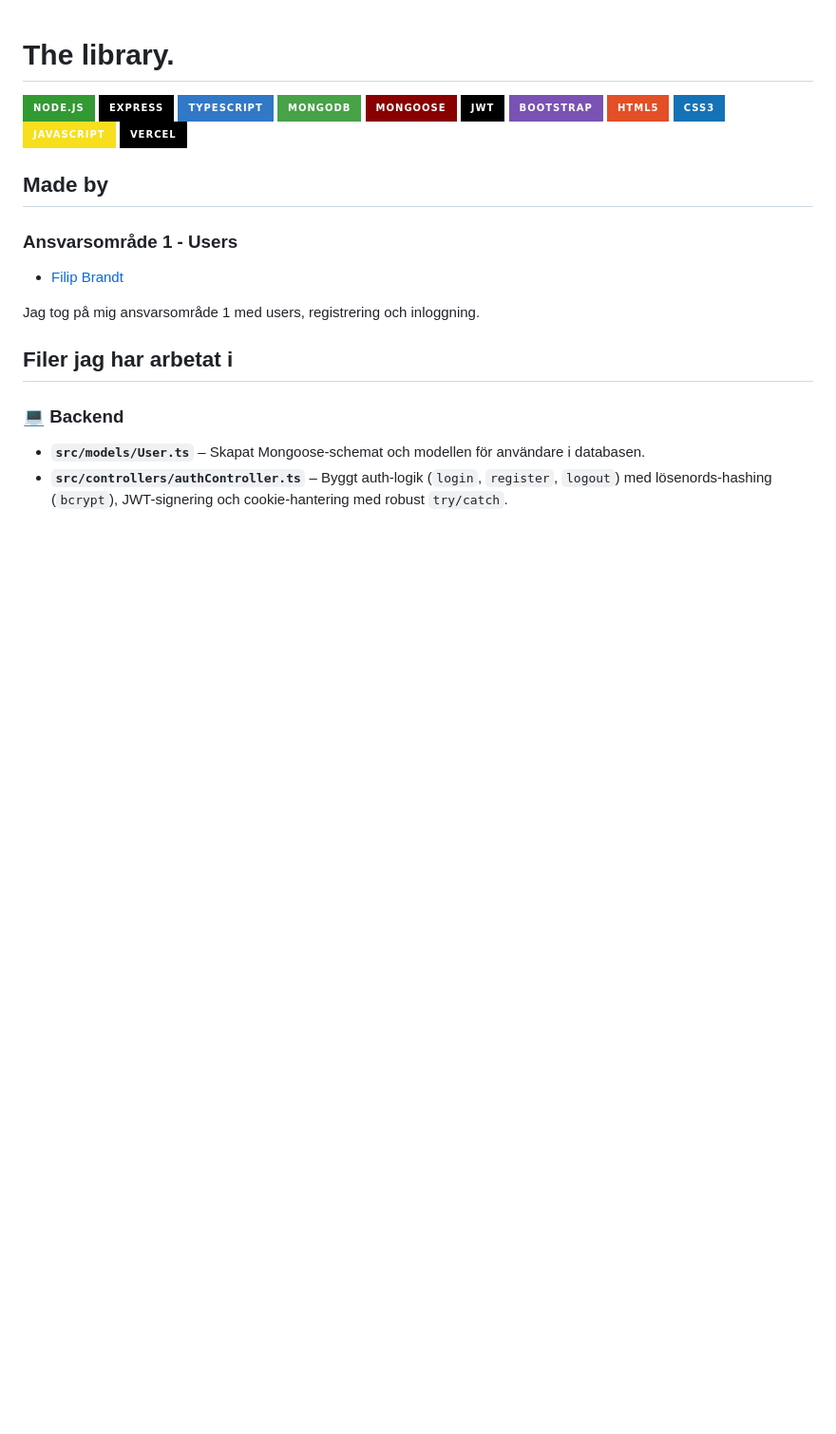
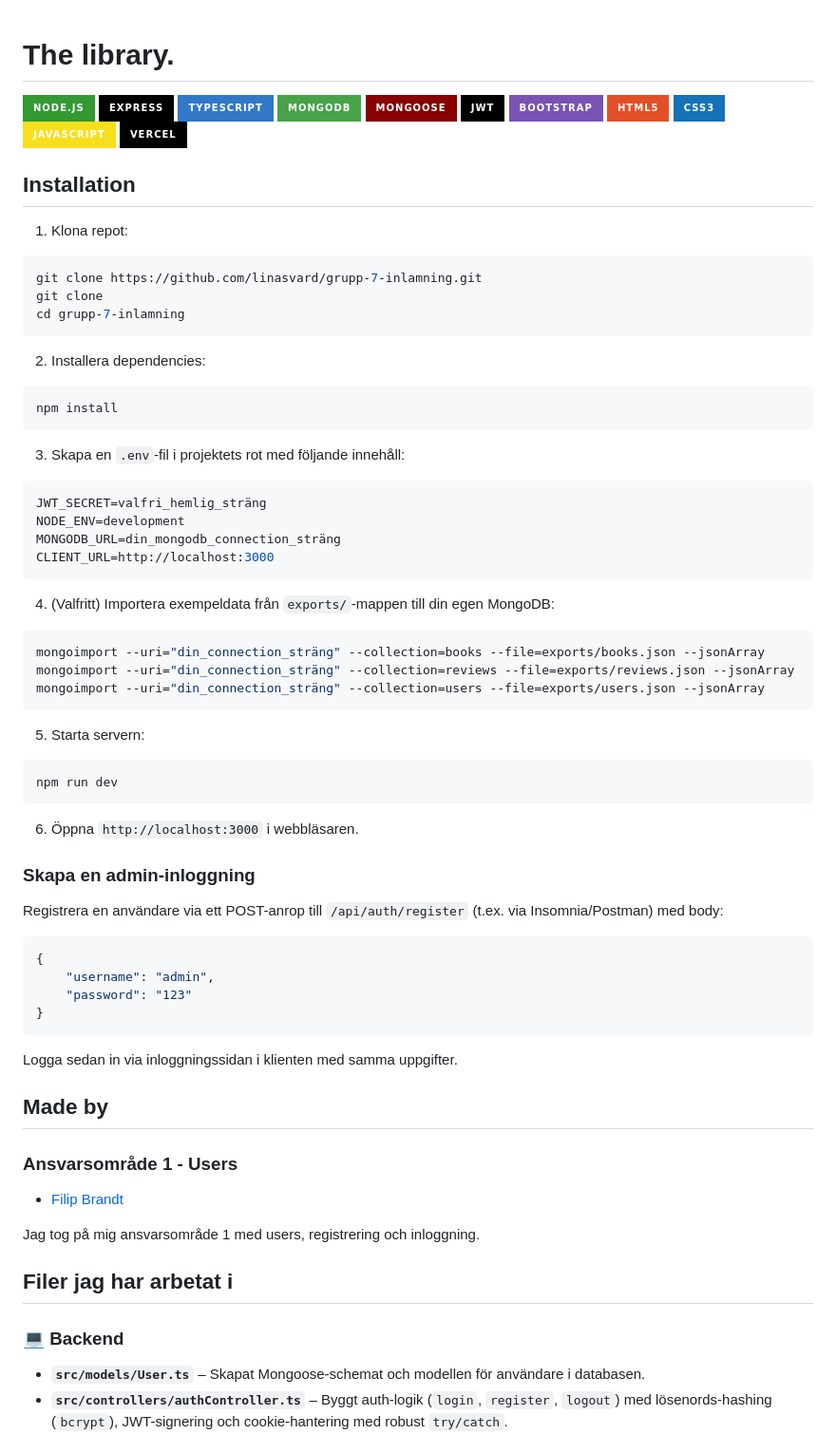
Before and after one commit to linasvard/the-library, a Markdown page: README.md, the part around the change. Shown at 95% size. GitHub-like rendering; badges without logos; blank space fills up the shorter version.

Commit message:
docs: add installation instructions to readme.md
Added installation instructions and admin login setup to README.

````diff
--- a/README.md
+++ b/README.md
@@ -11,7 +11,54 @@
 ![JavaScript](https://img.shields.io/badge/JavaScript-F7DF1E?style=for-the-badge&logo=javascript&logoColor=black)
 ![Vercel](https://img.shields.io/badge/Vercel-000000?style=for-the-badge&logo=vercel&logoColor=white)
 
+## Installation
 
+1. Klona repot:
+```bash
+git clone https://github.com/linasvard/grupp-7-inlamning.git
+git clone
+cd grupp-7-inlamning
+```
+
+2. Installera dependencies:
+```bash
+npm install
+```
+
+3. Skapa en `.env`-fil i projektets rot med följande innehåll:
+
+```bash
+JWT_SECRET=valfri_hemlig_sträng
+NODE_ENV=development
+MONGODB_URL=din_mongodb_connection_sträng
+CLIENT_URL=http://localhost:3000
+```
+
+
+4. (Valfritt) Importera exempeldata från `exports/`-mappen till din egen MongoDB:
+```bash
+mongoimport --uri="din_connection_sträng" --collection=books --file=exports/books.json --jsonArray
+mongoimport --uri="din_connection_sträng" --collection=reviews --file=exports/reviews.json --jsonArray
+mongoimport --uri="din_connection_sträng" --collection=users --file=exports/users.json --jsonArray
+```
+
+5. Starta servern:
+```bash
+npm run dev
+```
+
+6. Öppna `http://localhost:3000` i webbläsaren.
+
+### Skapa en admin-inloggning
+
+Registrera en användare via ett POST-anrop till `/api/auth/register` (t.ex. via Insomnia/Postman) med body:
+```json
+{
+    "username": "admin",
+    "password": "123"
+}
+```
+Logga sedan in via inloggningssidan i klienten med samma uppgifter.
 
 
 ## Made by
````
